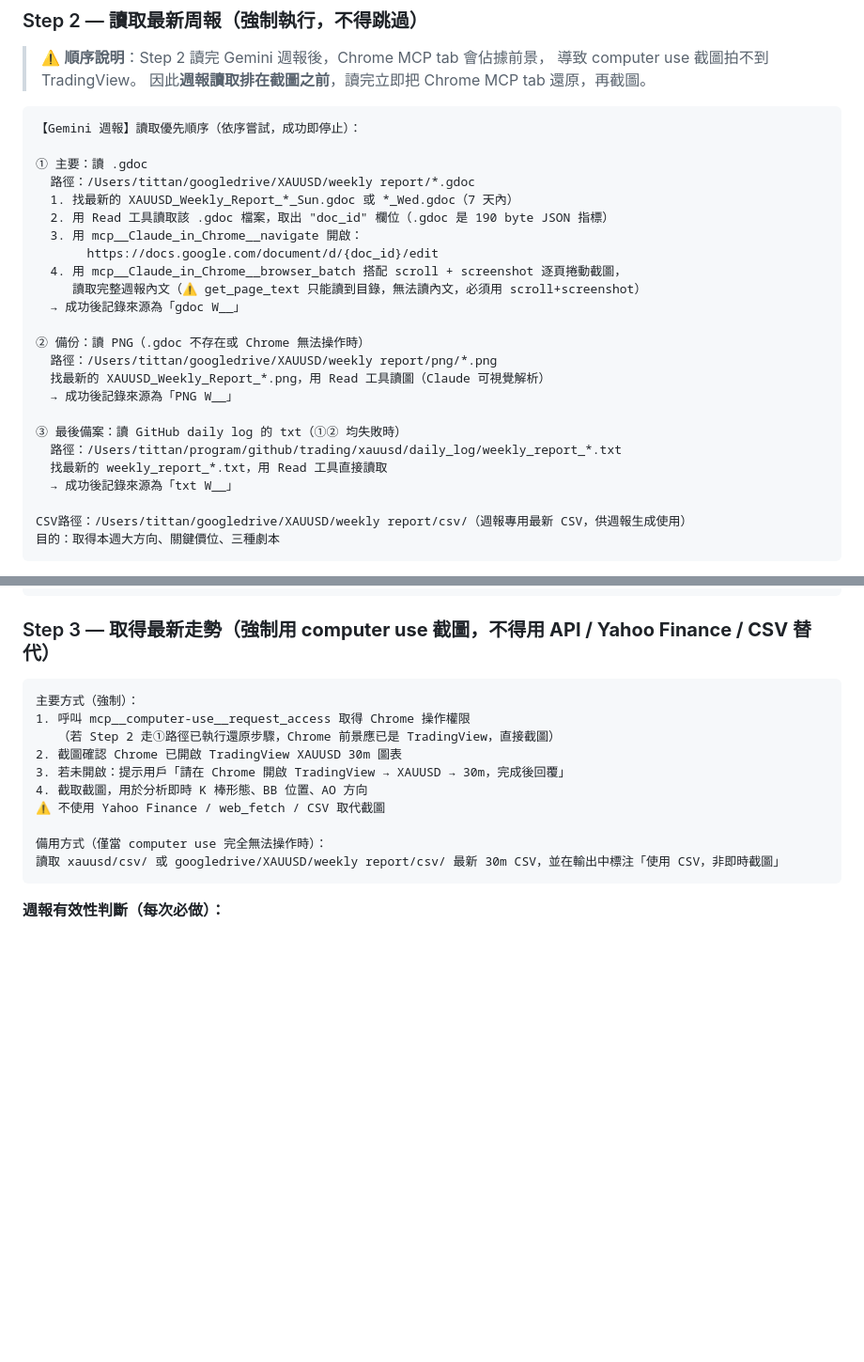
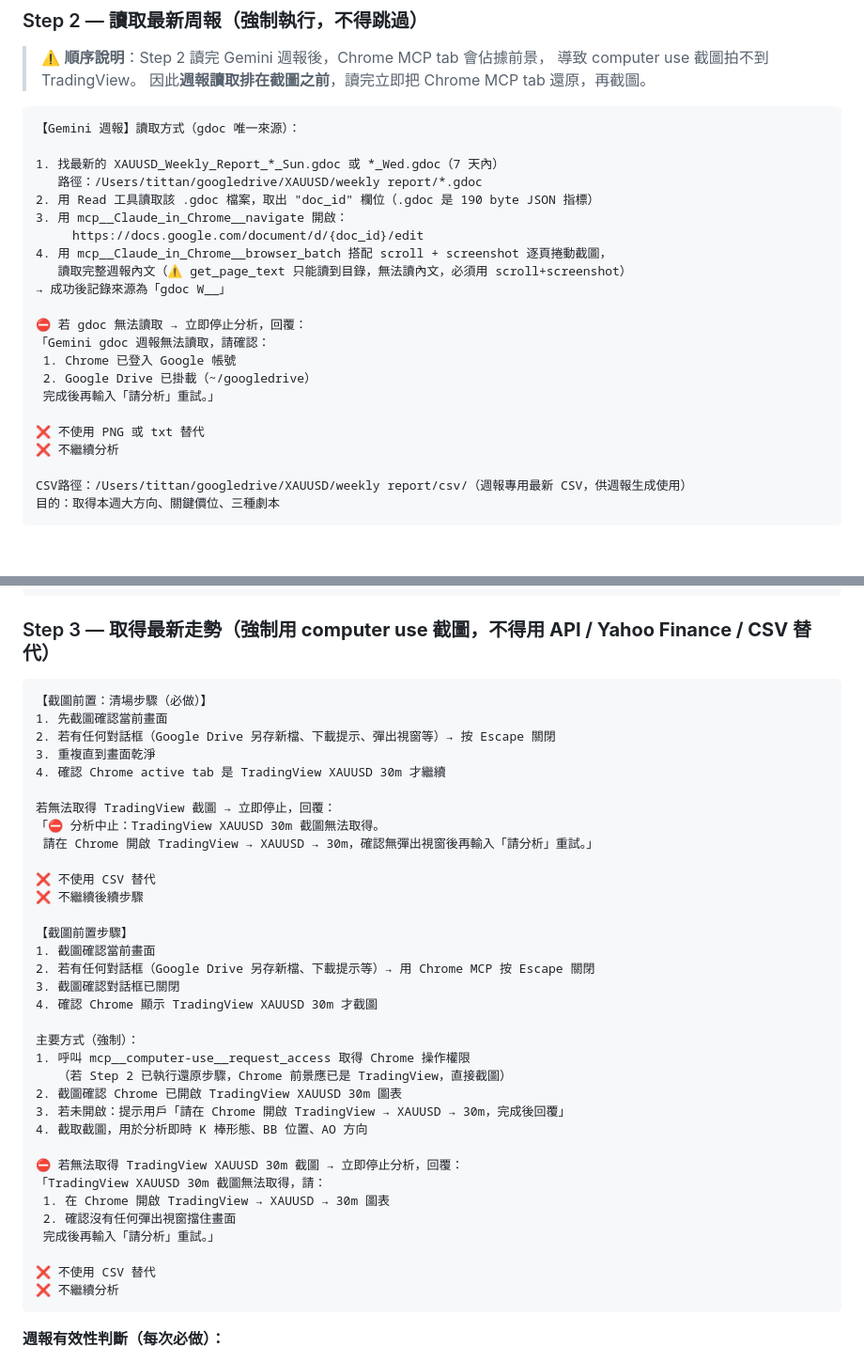
Before and after one commit to tittanliao/trading, a Markdown page: xauusd/claude/ANALYSIS_SKILL.md, 2 parts joined by grey strips. Shown at 94% size. Rendered like a GitHub page; blank space fills up the shorter version.

Commit message:
fix: 強制前置條件，移除週報 fallback，截圖清場步驟

````diff
--- a/xauusd/claude/ANALYSIS_SKILL.md
+++ b/xauusd/claude/ANALYSIS_SKILL.md
@@ -89,27 +111,25 @@
 > 因此**週報讀取排在截圖之前**，讀完立即把 Chrome MCP tab 還原，再截圖。
 
 ```
-【Gemini 週報】讀取優先順序（依序嘗試，成功即停止）：
+【Gemini 週報】讀取方式（gdoc 唯一來源）：
 
-① 主要：讀 .gdoc
-  路徑：/Users/tittan/googledrive/XAUUSD/weekly report/*.gdoc
-  1. 找最新的 XAUUSD_Weekly_Report_*_Sun.gdoc 或 *_Wed.gdoc（7 天內）
-  2. 用 Read 工具讀取該 .gdoc 檔案，取出 "doc_id" 欄位（.gdoc 是 190 byte JSON 指標）
-  3. 用 mcp__Claude_in_Chrome__navigate 開啟：
-       https://docs.google.com/document/d/{doc_id}/edit
-  4. 用 mcp__Claude_in_Chrome__browser_batch 搭配 scroll + screenshot 逐頁捲動截圖，
-     讀取完整週報內文（⚠ get_page_text 只能讀到目錄，無法讀內文，必須用 scroll+screenshot）
-  → 成功後記錄來源為「gdoc W__」
+1. 找最新的 XAUUSD_Weekly_Report_*_Sun.gdoc 或 *_Wed.gdoc（7 天內）
+   路徑：/Users/tittan/googledrive/XAUUSD/weekly report/*.gdoc
+2. 用 Read 工具讀取該 .gdoc 檔案，取出 "doc_id" 欄位（.gdoc 是 190 byte JSON 指標）
+3. 用 mcp__Claude_in_Chrome__navigate 開啟：
+     https://docs.google.com/document/d/{doc_id}/edit
+4. 用 mcp__Claude_in_Chrome__browser_batch 搭配 scroll + screenshot 逐頁捲動截圖，
+   讀取完整週報內文（⚠ get_page_text 只能讀到目錄，無法讀內文，必須用 scroll+screenshot）
+→ 成功後記錄來源為「gdoc W__」
 
-② 備份：讀 PNG（.gdoc 不存在或 Chrome 無法操作時）
-  路徑：/Users/tittan/googledrive/XAUUSD/weekly report/png/*.png
-  找最新的 XAUUSD_Weekly_Report_*.png，用 Read 工具讀圖（Claude 可視覺解析）
-  → 成功後記錄來源為「PNG W__」
+⛔ 若 gdoc 無法讀取 → 立即停止分析，回覆：
+「Gemini gdoc 週報無法讀取，請確認：
+ 1. Chrome 已登入 Google 帳號
+ 2. Google Drive 已掛載（~/googledrive）
+ 完成後再輸入「請分析」重試。」
 
-③ 最後備案：讀 GitHub daily log 的 txt（①② 均失敗時）
-  路徑：/Users/tittan/program/github/trading/xauusd/daily_log/weekly_report_*.txt
-  找最新的 weekly_report_*.txt，用 Read 工具直接讀取
-  → 成功後記錄來源為「txt W__」
+❌ 不使用 PNG 或 txt 替代
+❌ 不繼續分析
 
 CSV路徑：/Users/tittan/googledrive/XAUUSD/weekly report/csv/（週報專用最新 CSV，供週報生成使用）
 目的：取得本週大方向、關鍵價位、三種劇本
@@ -127,16 +147,40 @@ CSV路徑：/Users/tittan/googledrive/XAUUSD/weekly report/csv/（週報專用
 
 ### Step 3 — 取得最新走勢（**強制用 computer use 截圖，不得用 API / Yahoo Finance / CSV 替代**）
 ```
+【截圖前置：清場步驟（必做）】
+1. 先截圖確認當前畫面
+2. 若有任何對話框（Google Drive 另存新檔、下載提示、彈出視窗等）→ 按 Escape 關閉
+3. 重複直到畫面乾淨
+4. 確認 Chrome active tab 是 TradingView XAUUSD 30m 才繼續
+
+若無法取得 TradingView 截圖 → 立即停止，回覆：
+「⛔ 分析中止：TradingView XAUUSD 30m 截圖無法取得。
+ 請在 Chrome 開啟 TradingView → XAUUSD → 30m，確認無彈出視窗後再輸入「請分析」重試。」
+
+❌ 不使用 CSV 替代
+❌ 不繼續後續步驟
+
+【截圖前置步驟】
+1. 截圖確認當前畫面
+2. 若有任何對話框（Google Drive 另存新檔、下載提示等）→ 用 Chrome MCP 按 Escape 關閉
+3. 截圖確認對話框已關閉
+4. 確認 Chrome 顯示 TradingView XAUUSD 30m 才截圖
+
 主要方式（強制）：
 1. 呼叫 mcp__computer-use__request_access 取得 Chrome 操作權限
-   （若 Step 2 走①路徑已執行還原步驟，Chrome 前景應已是 TradingView，直接截圖）
+   （若 Step 2 已執行還原步驟，Chrome 前景應已是 TradingView，直接截圖）
 2. 截圖確認 Chrome 已開啟 TradingView XAUUSD 30m 圖表
 3. 若未開啟：提示用戶「請在 Chrome 開啟 TradingView → XAUUSD → 30m，完成後回覆」
 4. 截取截圖，用於分析即時 K 棒形態、BB 位置、AO 方向
-⚠ 不使用 Yahoo Finance / web_fetch / CSV 取代截圖
 
-備用方式（僅當 computer use 完全無法操作時）：
-讀取 xauusd/csv/ 或 googledrive/XAUUSD/weekly report/csv/ 最新 30m CSV，並在輸出中標注「使用 CSV，非即時截圖」
+⛔ 若無法取得 TradingView XAUUSD 30m 截圖 → 立即停止分析，回覆：
+「TradingView XAUUSD 30m 截圖無法取得，請：
+ 1. 在 Chrome 開啟 TradingView → XAUUSD → 30m 圖表
+ 2. 確認沒有任何彈出視窗擋住畫面
+ 完成後再輸入「請分析」重試。」
+
+❌ 不使用 CSV 替代
+❌ 不繼續分析
 ```
 
 **週報有效性判斷（每次必做）：**
````
Also changed, not shown: other parts of xauusd/claude/ANALYSIS_SKILL.md (+22 -0 lines).
